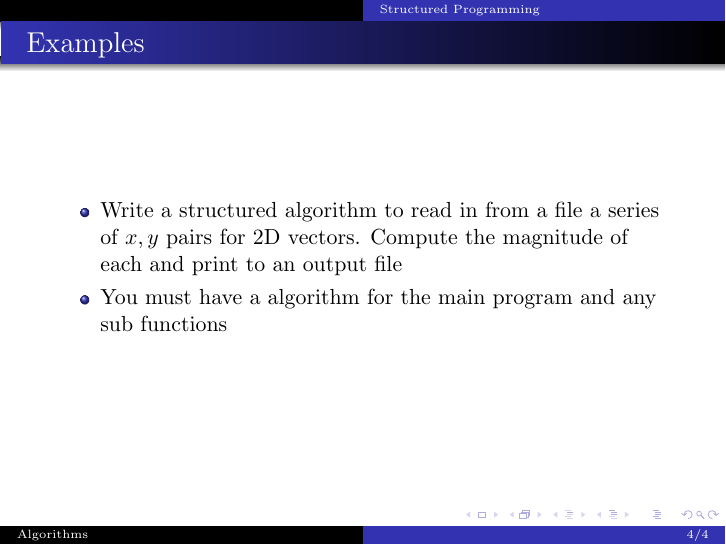
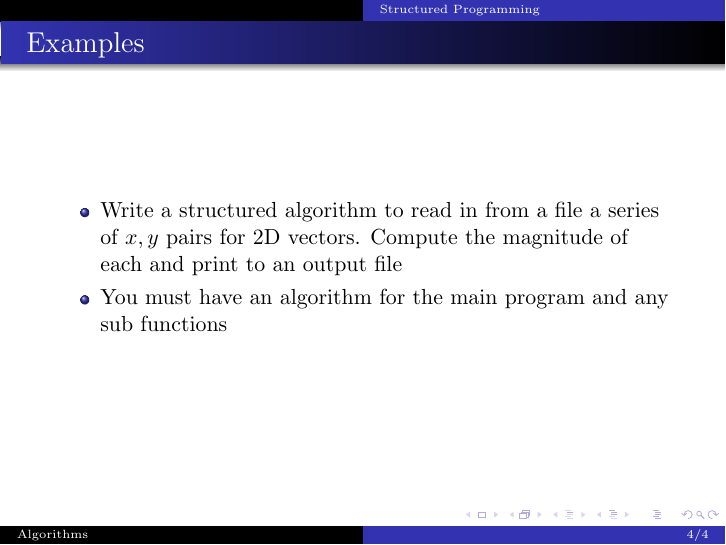
Before and after one commit to fdcl-gwu/scientific_python, LaTeX slides (algorithms.tex): page 6 of 6. Compiled offline with pdfLaTeX; a LaTeX package or settings file that is missing is left out.

Commit message:
spell check in algorithms and debugging

```diff
--- a/algorithms.tex
+++ b/algorithms.tex
@@ -93,7 +93,7 @@
     \begin{itemize}
         \item Write a structured algorithm to read in from a file a series of \(x, y\) pairs for 2D vectors.
             Compute the magnitude of each and print to an output file
-        \item You must have a algorithm for the main program and any sub functions
+        \item You must have an algorithm for the main program and any sub functions
     \end{itemize}
 \end{frame}
 \end{document}
```
Also changed, not shown: debugging.tex (+1 -1 lines).
